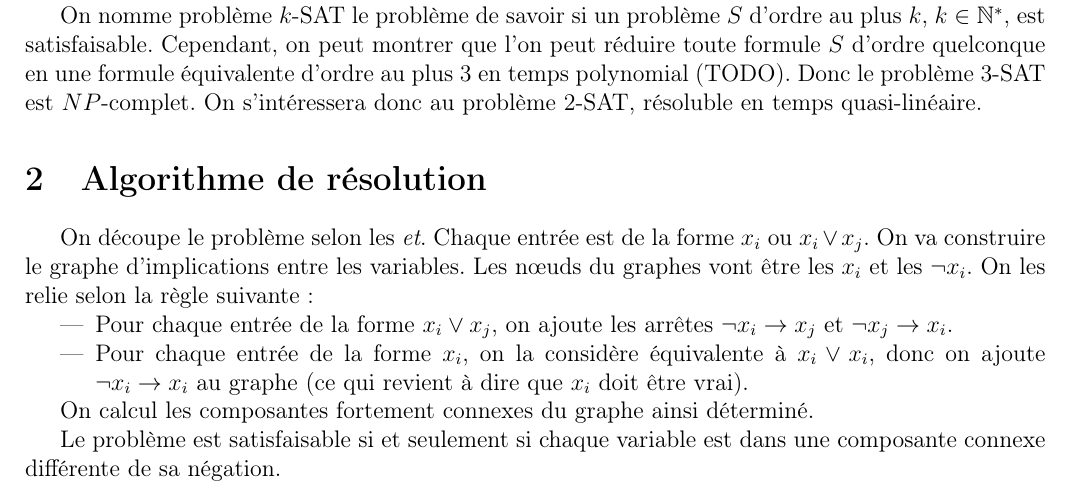
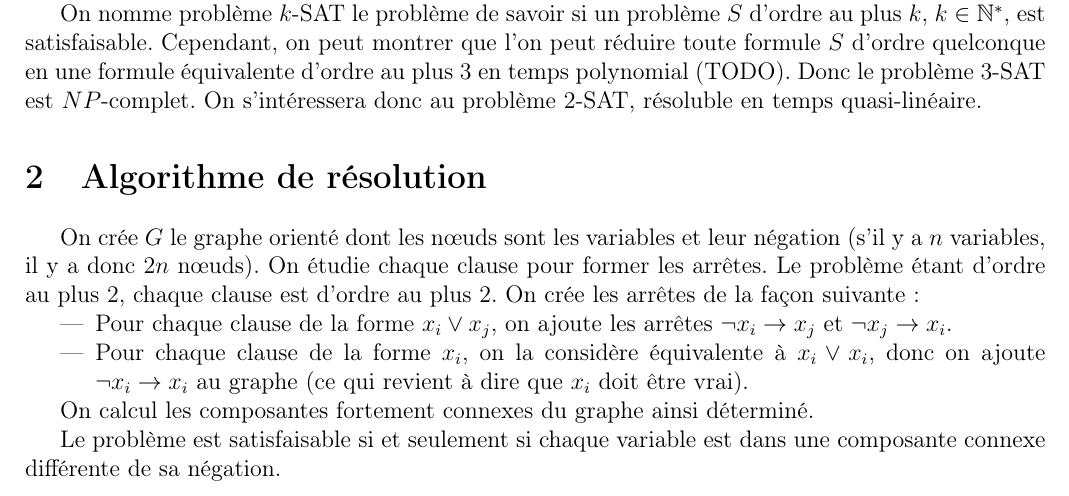
Before and after one commit to dwarfmaster/TIPE_dossier, a LaTeX document (main.tex, which reads 2sat/2sat.tex): part of page 2 of 4, cut so that both start at the same text. Compiled offline with pdfLaTeX.

Commit message:
Utilisation du vocabulaire précis dans la description de l'algorithme

```diff
--- a/2sat/2sat.tex
+++ b/2sat/2sat.tex
@@ -42,13 +42,14 @@ $3$-SAT est $NP$-complet. On s'intéressera donc au problème $2$-SAT, résolubl
 en temps quasi-linéaire.
 
 \section{Algorithme de résolution}
-On découpe le problème selon les \emph{et}. Chaque entrée est de la forme $x_i$
-ou $x_i \vee x_j$. On va construire le graphe d'implications entre les
-variables. Les nœuds du graphes vont être les $x_i$ et les $\neg x_i$. On les
-relie selon la règle suivante : \begin{itemize}
- \item Pour chaque entrée de la forme $x_i \vee x_j$, on ajoute les arrêtes
+On crée $G$ le graphe orienté dont les nœuds sont les variables et leur
+négation (s'il y a $n$ variables, il y a donc $2n$ nœuds). On étudie chaque
+clause pour former les arrêtes. Le problème étant d'ordre au plus $2$, chaque
+clause est d'ordre au plus $2$. On crée les arrêtes de la façon suivante :
+\begin{itemize}
+ \item Pour chaque clause de la forme $x_i \vee x_j$, on ajoute les arrêtes
        $\neg x_i \rightarrow x_j$ et $\neg x_j \rightarrow x_i$.
- \item Pour chaque entrée de la forme $x_i$, on la considère équivalente à
+ \item Pour chaque clause de la forme $x_i$, on la considère équivalente à
        $x_i \vee x_i$, donc on ajoute $\neg x_i \rightarrow x_i$ au graphe (ce
        qui revient à dire que $x_i$ doit être vrai).
 \end{itemize}
```
